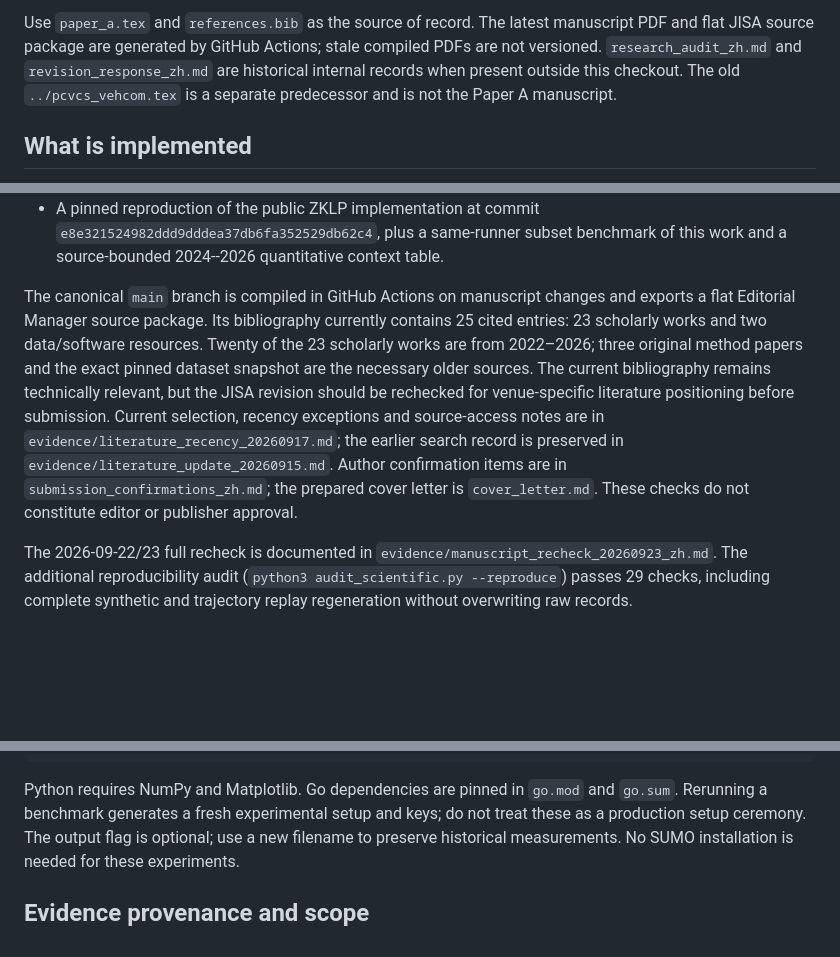
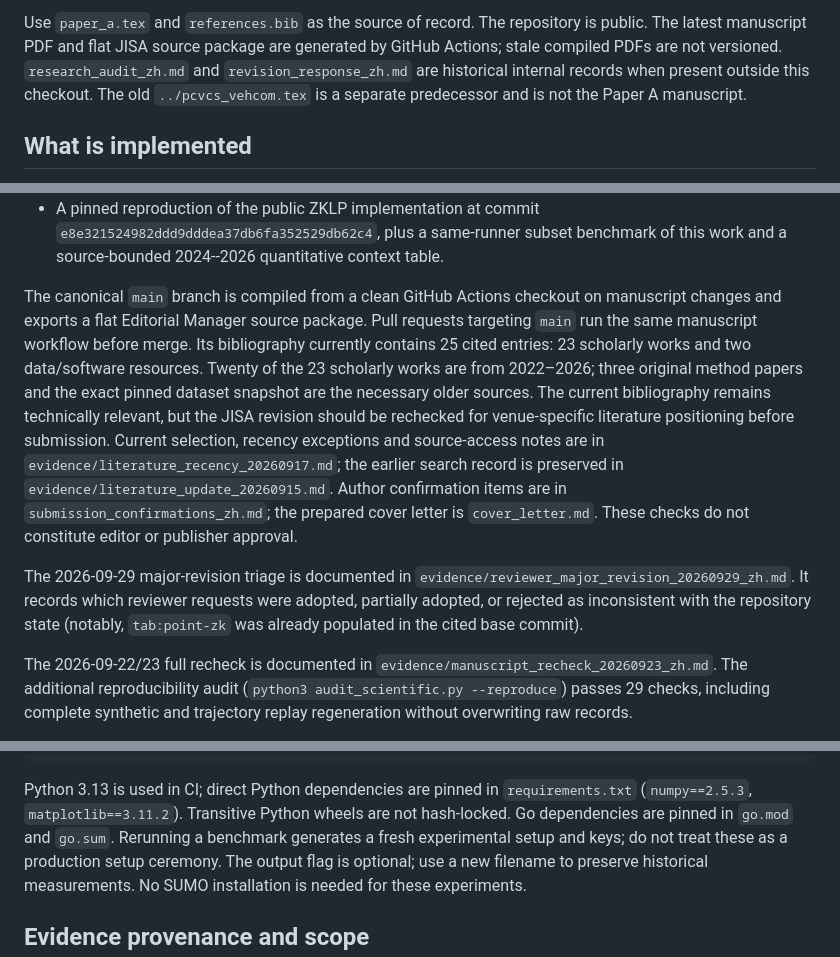
Before and after one commit to js110/Apaper, a Markdown page: paper_a/README.md, 3 parts joined by grey strips. Drawn GitHub-style; blank space fills up the shorter version.

Commit message:
docs: record major-revision scope and reproducibility changes

````diff
--- a/paper_a/README.md
+++ b/paper_a/README.md
@@ -4,5 +4,5 @@ Updated 2026-09-27. Target: **Journal of Information Security and Applications (
 
-Use `paper_a.tex` and `references.bib` as the source of record. The latest manuscript PDF and flat JISA source package are generated by GitHub Actions; stale compiled PDFs are not versioned. `research_audit_zh.md` and `revision_response_zh.md` are historical internal records when present outside this checkout. The old `../pcvcs_vehcom.tex` is a separate predecessor and is not the Paper A manuscript.
+Use `paper_a.tex` and `references.bib` as the source of record. The repository is public. The latest manuscript PDF and flat JISA source package are generated by GitHub Actions; stale compiled PDFs are not versioned. `research_audit_zh.md` and `revision_response_zh.md` are historical internal records when present outside this checkout. The old `../pcvcs_vehcom.tex` is a separate predecessor and is not the Paper A manuscript.
 
 ## What is implemented
 
@@ -29,7 +29,7 @@ Use `paper_a.tex` and `references.bib` as the source of record. The latest manus
   `e8e321524982ddd9dddea37db6fa352529db62c4`, plus a same-runner subset
   benchmark of this work and a source-bounded 2024--2026 quantitative context table.
 
-The canonical `main` branch is compiled in GitHub Actions on manuscript changes and exports a flat Editorial Manager source package. Its bibliography currently contains 25 cited entries: 23 scholarly works and two data/software resources. Twenty of the 23 scholarly works are from 2022–2026; three original
+The canonical `main` branch is compiled from a clean GitHub Actions checkout on manuscript changes and exports a flat Editorial Manager source package. Pull requests targeting `main` run the same manuscript workflow before merge. Its bibliography currently contains 25 cited entries: 23 scholarly works and two data/software resources. Twenty of the 23 scholarly works are from 2022–2026; three original
 method papers and the exact pinned dataset snapshot are the necessary older
 sources. The current bibliography remains technically relevant, but the JISA revision should be rechecked for venue-specific literature positioning before submission. Current
 selection, recency exceptions and source-access notes are in
@@ -37,6 +37,9 @@ selection, recency exceptions and source-access notes are in
 in `evidence/literature_update_20260915.md`. Author
 confirmation items are in `submission_confirmations_zh.md`; the prepared cover
 letter is `cover_letter.md`. These checks do not constitute editor or publisher approval.
+
+The 2026-09-29 major-revision triage is documented in
+`evidence/reviewer_major_revision_20260929_zh.md`. It records which reviewer requests were adopted, partially adopted, or rejected as inconsistent with the repository state (notably, `tab:point-zk` was already populated in the cited base commit).
 
 The 2026-09-22/23 full recheck is documented in
 `evidence/manuscript_recheck_20260923_zh.md`. The additional reproducibility audit
@@ -93,7 +96,7 @@ cd ..
 python3 audit_artifacts.py
 ```
 
-Python requires NumPy and Matplotlib. Go dependencies are pinned in `go.mod` and
+Python 3.13 is used in CI; direct Python dependencies are pinned in `requirements.txt` (`numpy==2.5.3`, `matplotlib==3.11.2`). Transitive Python wheels are not hash-locked. Go dependencies are pinned in `go.mod` and
 `go.sum`. Rerunning a benchmark generates a fresh experimental setup and keys;
 do not treat these as a production setup ceremony. The output flag is optional;
 use a new filename to preserve historical measurements. No SUMO installation is
````
Also changed, not shown: other parts of paper_a/README.md (+1 -1 lines).
